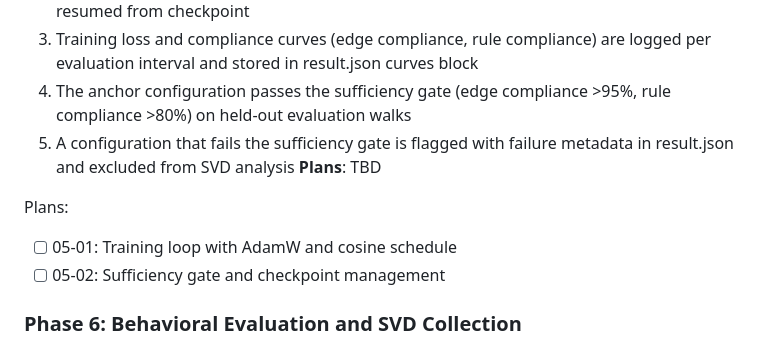
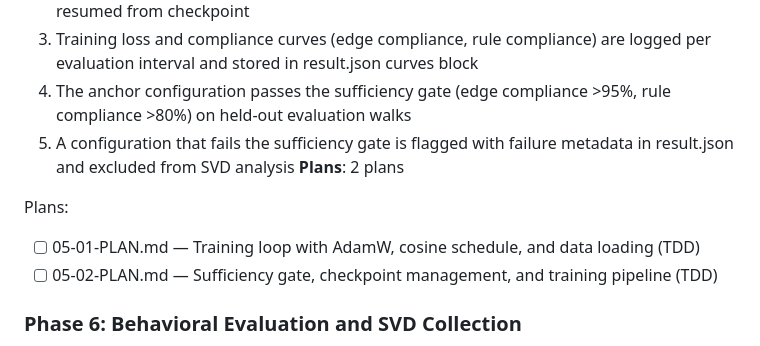
Before and after one commit to ParkerWilliams/dcsbm-transformer, a Markdown page: .planning/ROADMAP.md, the part around the change. Drawn GitHub-style.

Commit message:
docs(phase-05): create training pipeline plans

```diff
--- a/.planning/ROADMAP.md
+++ b/.planning/ROADMAP.md
@@ -96,11 +96,11 @@ Plans:
   3. Training loss and compliance curves (edge compliance, rule compliance) are logged per evaluation interval and stored in result.json curves block
   4. The anchor configuration passes the sufficiency gate (edge compliance >95%, rule compliance >80%) on held-out evaluation walks
   5. A configuration that fails the sufficiency gate is flagged with failure metadata in result.json and excluded from SVD analysis
-**Plans**: TBD
+**Plans**: 2 plans
 
 Plans:
-- [ ] 05-01: Training loop with AdamW and cosine schedule
-- [ ] 05-02: Sufficiency gate and checkpoint management
+- [ ] 05-01-PLAN.md — Training loop with AdamW, cosine schedule, and data loading (TDD)
+- [ ] 05-02-PLAN.md — Sufficiency gate, checkpoint management, and training pipeline (TDD)
 
 ### Phase 6: Behavioral Evaluation and SVD Collection
 **Goal**: A single evaluation pass through generated sequences produces both behavioral labels (4-class outcomes) and SVD metrics across three targets (QK^T routing, WvWo OV circuit, AVWo net residual update) with numerical stability guarantees
```
Also changed, not shown: 2 other files.
